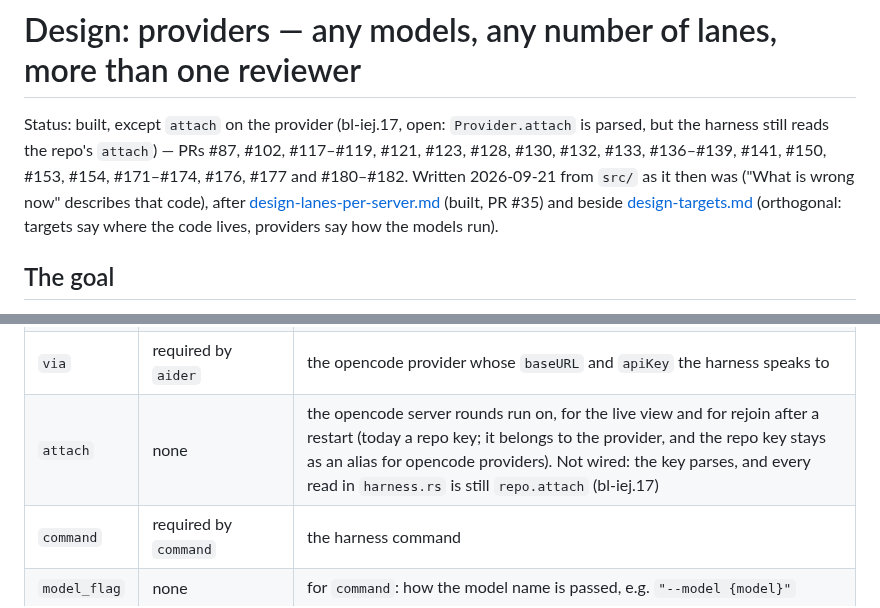
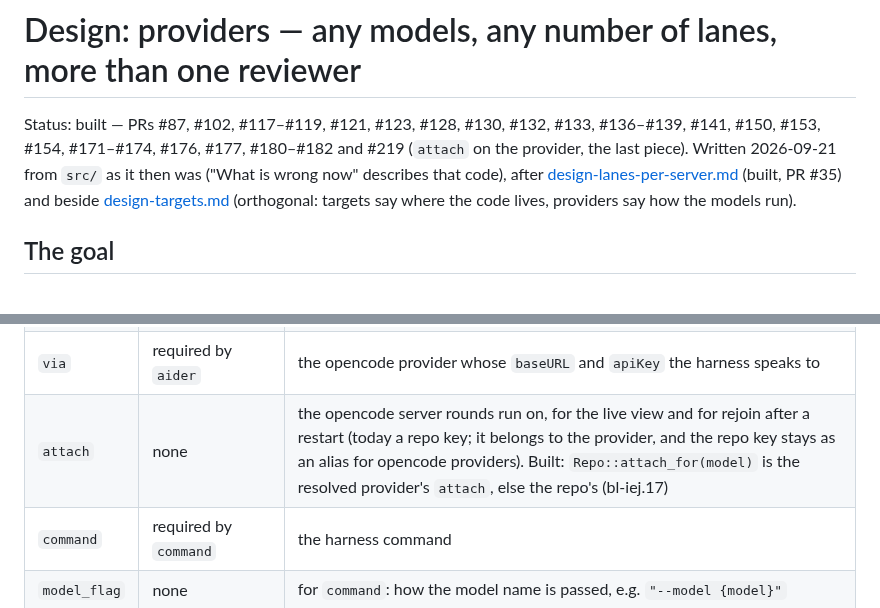
Before and after one commit to imkarrer/bead-loop, a Markdown page: docs/design-providers.md, 2 parts joined by grey strips. GitHub-like rendering.

Commit message:
docs: design-providers is fully built; attach on the provider landed in #219 (#220)
The status line, fixed in #215, named one piece still open: `attach` on the provider
(bl-iej.17). The loop landed it as #219: `Repo::attach_for(model)` returns the resolved
provider's `attach`, else the repo's, and harness.rs no longer reads `repo.attach`
directly. The status line now drops the exception and adds #219, and the attach row of
the providers table says what is built instead of what was not.

Verified: `attach_for` in src/config.rs, `grep -c 'repo\.attach\b' src/harness.rs` is 0,
and the PR list against the commits whose subject starts with bl-iej. A docs-only change.

Co-authored-by: Claude Sonnet 5.5 <noreply@anthropic.com>

```diff
--- a/docs/design-providers.md
+++ b/docs/design-providers.md
@@ -1,10 +1,9 @@
 # Design: providers — any models, any number of lanes, more than one reviewer
 
-Status: built, except `attach` on the provider (bl-iej.17, open: `Provider.attach` is
-parsed, but the harness still reads the repo's `attach`) — PRs #87, #102, #117–#119,
-#121, #123, #128, #130, #132, #133, #136–#139, #141, #150, #153, #154, #171–#174,
-#176, #177 and #180–#182. Written 2026-09-21 from `src/` as it then was ("What is wrong
-now" describes that code), after
+Status: built — PRs #87, #102, #117–#119, #121, #123, #128, #130, #132, #133,
+#136–#139, #141, #150, #153, #154, #171–#174, #176, #177, #180–#182 and #219 (`attach`
+on the provider, the last piece). Written 2026-09-21 from `src/` as it then was ("What is
+wrong now" describes that code), after
 [design-lanes-per-server.md](design-lanes-per-server.md) (built, PR #35) and beside
 [design-targets.md](design-targets.md) (orthogonal: targets say where the code lives,
 providers say how the models run).
@@ -101,7 +100,7 @@ cost = "metered"
 | `cost` | `local` | `local` or `metered`; the scoreboard's "landed without metered models" reads this, nothing else does |
 | `probe` | none (`claude-code`: `claude auth status`) | a URL the loop GETs before a round; a failure holds the *lane* with the reason, not the bead (this is bl-ycs) |
 | `via` | required by `aider` | the opencode provider whose `baseURL` and `apiKey` the harness speaks to |
-| `attach` | none | the opencode server rounds run on, for the live view and for rejoin after a restart (today a repo key; it belongs to the provider, and the repo key stays as an alias for opencode providers). Not wired: the key parses, and every read in `harness.rs` is still `repo.attach` (bl-iej.17) |
+| `attach` | none | the opencode server rounds run on, for the live view and for rejoin after a restart (today a repo key; it belongs to the provider, and the repo key stays as an alias for opencode providers). Built: `Repo::attach_for(model)` is the resolved provider's `attach`, else the repo's (bl-iej.17) |
 | `command` | required by `command` | the harness command |
 | `model_flag` | none | for `command`: how the model name is passed, e.g. `"--model {model}"` |
 
```
